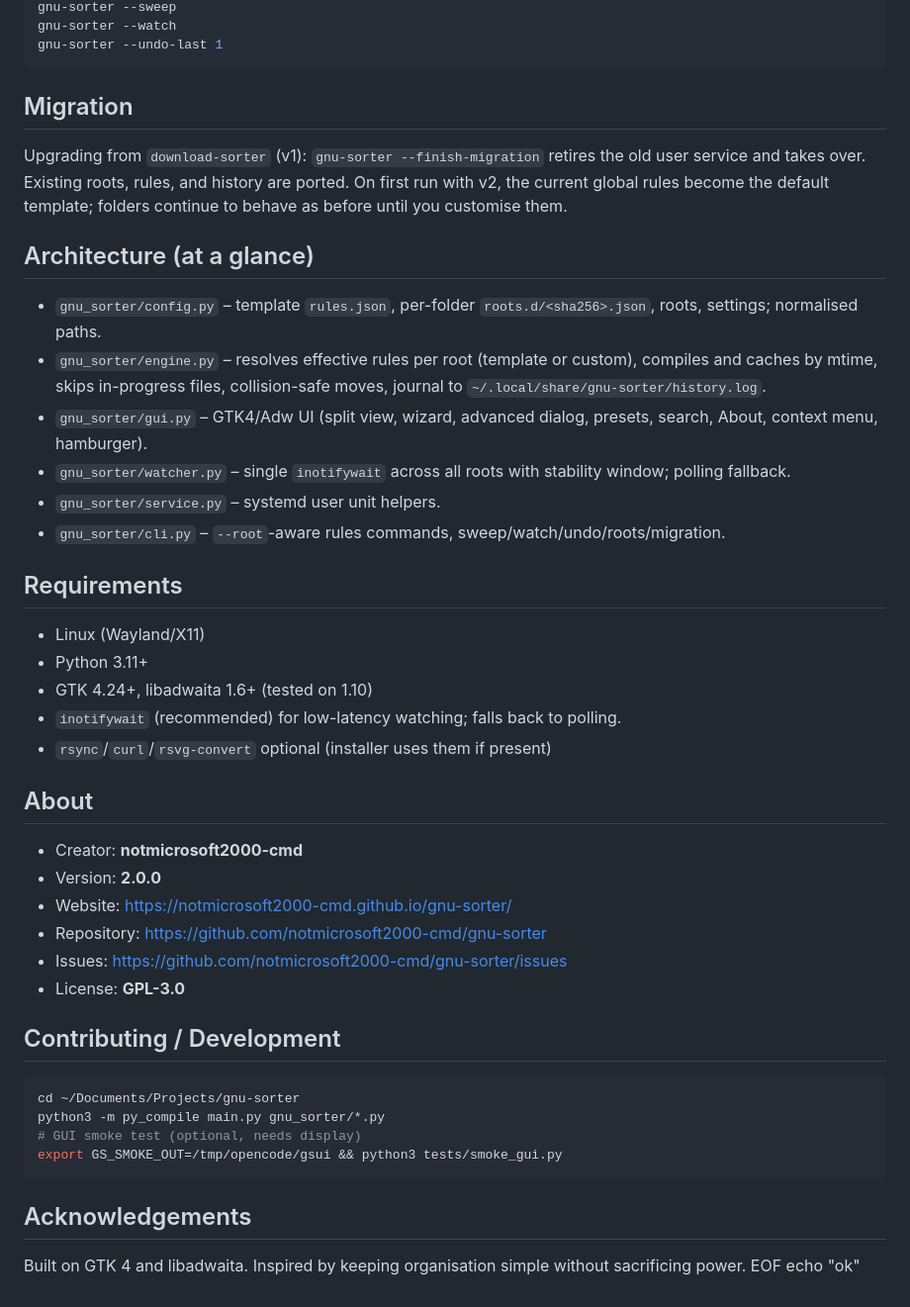
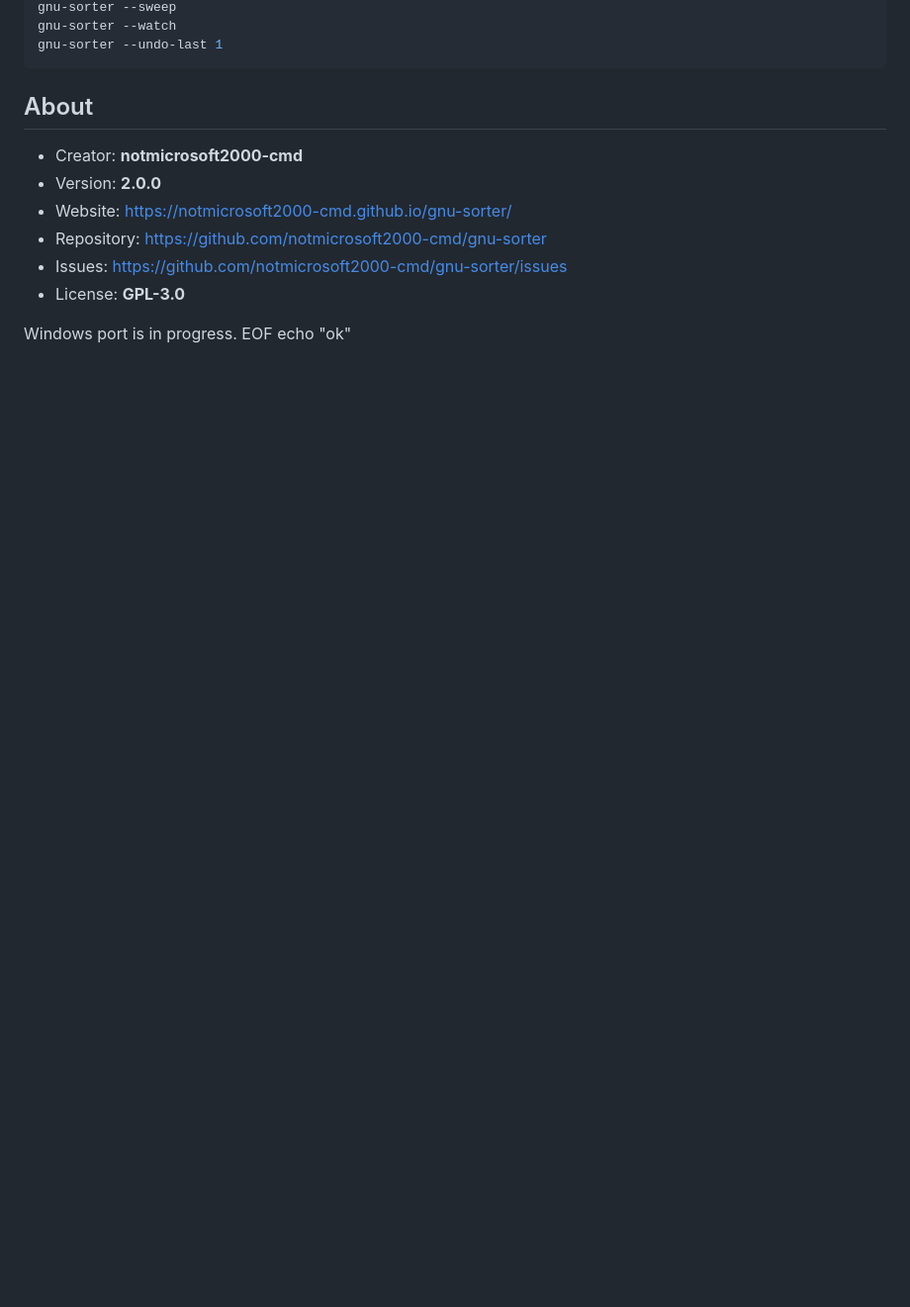
Before and after one commit to notmicrosoft2000-cmd/gnu-sorter, a Markdown page: README.md, the part around one of its changes. Shown at 99% size. GitHub-like rendering; blank space fills up the shorter version.

````diff
--- a/README.md
+++ b/README.md
@@ -51,27 +58,6 @@ gnu-sorter --sweep
 gnu-sorter --watch
 gnu-sorter --undo-last 1
 ```
-
-## Migration
-
-Upgrading from `download-sorter` (v1): `gnu-sorter --finish-migration` retires the old user service and takes over. Existing roots, rules, and history are ported. On first run with v2, the current global rules become the default template; folders continue to behave as before until you customise them.
-
-## Architecture (at a glance)
-
-- `gnu_sorter/config.py` – template `rules.json`, per-folder `roots.d/<sha256>.json`, roots, settings; normalised paths.
-- `gnu_sorter/engine.py` – resolves effective rules per root (template or custom), compiles and caches by mtime, skips in-progress files, collision-safe moves, journal to `~/.local/share/gnu-sorter/history.log`.
-- `gnu_sorter/gui.py` – GTK4/Adw UI (split view, wizard, advanced dialog, presets, search, About, context menu, hamburger).
-- `gnu_sorter/watcher.py` – single `inotifywait` across all roots with stability window; polling fallback.
-- `gnu_sorter/service.py` – systemd user unit helpers.
-- `gnu_sorter/cli.py` – `--root`-aware rules commands, sweep/watch/undo/roots/migration.
-
-## Requirements
-
-- Linux (Wayland/X11)
-- Python 3.11+
-- GTK 4.24+, libadwaita 1.6+ (tested on 1.10)
-- `inotifywait` (recommended) for low-latency watching; falls back to polling.
-- `rsync`/`curl`/`rsvg-convert` optional (installer uses them if present)
 
 ## About
 
@@ -82,17 +68,6 @@ Upgrading from `download-sorter` (v1): `gnu-sorter --finish-migration` retires t
 - Issues: https://github.com/notmicrosoft2000-cmd/gnu-sorter/issues
 - License: **GPL-3.0**
 
-## Contributing / Development
-
-```bash
-cd ~/Documents/Projects/gnu-sorter
-python3 -m py_compile main.py gnu_sorter/*.py
-# GUI smoke test (optional, needs display)
-export GS_SMOKE_OUT=/tmp/opencode/gsui && python3 tests/smoke_gui.py
-```
-
-## Acknowledgements
-
-Built on GTK 4 and libadwaita. Inspired by keeping organisation simple without sacrificing power.
+Windows port is in progress.
 EOF
 echo "ok"
````
Also changed, not shown: other parts of README.md (+31 -24 lines), docs/icon.png (added), docs/images/1-folders.png (added), docs/images/2a-rules.png (added), docs/images/logo.png (added), 3 other files.
